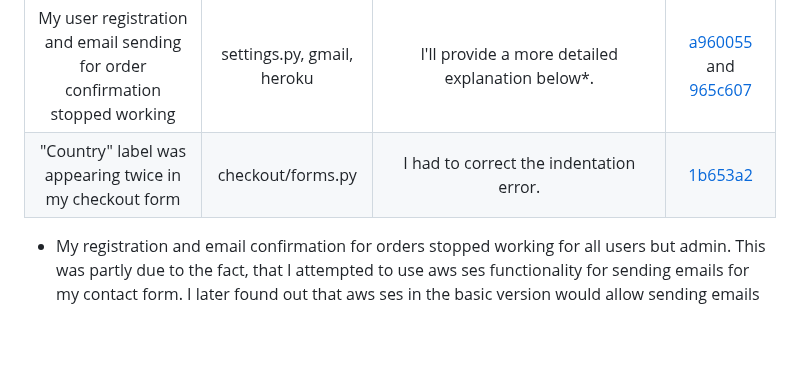
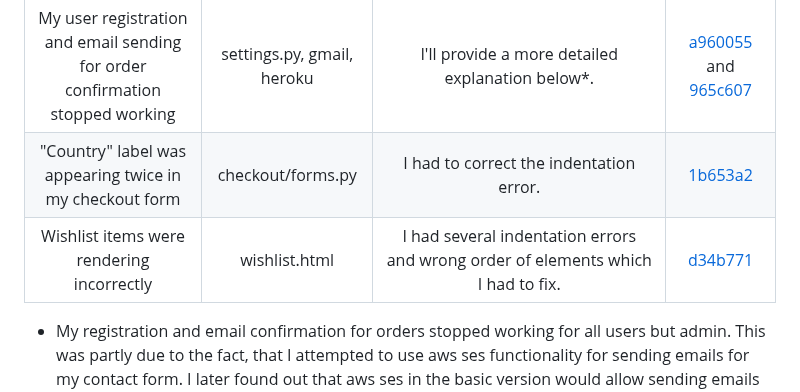
Before and after one commit to lucia2007/bookwormkid, a Markdown page: TESTING.md, the part around the change. GitHub-like rendering; blank space fills up the shorter version.

Commit message:
Testing Wishlist bugs update

```diff
--- a/TESTING.md
+++ b/TESTING.md
@@ -49,6 +49,8 @@
 | The 403 and 500 error pages were not applying custom template | views.py, urls.py  | I had made several messy commits trying to see if the error pages worked on the deployed app. In the end I reverted to the simplest option, just define error pages in the templates directory without any views.py or urls.py error code| [ and several previous commits](https://github.com/lucia2007/bookwormkid/commit/307f044cdbea30b665fed8fad6a2702213ab3aa5)
 | My user registration and email sending for order confirmation stopped working | settings.py, gmail, heroku  | I'll provide a more detailed explanation below*. | [a960055](https://github.com/lucia2007/bookwormkid/commit/a960055f60ad0a04dc4192ae04a5a7e9c790ee9b) and [965c607](https://github.com/lucia2007/bookwormkid/commit/965c607c8a8115a25ff0d8d199aeccf2f7cf8f40)
 | "Country" label was appearing twice in my checkout form | checkout/forms.py  | I had to correct the indentation error. | [1b653a2](https://github.com/lucia2007/bookwormkid/commit/1b653a2269432d69ce9bb975befc7c77253bb056)
+| Wishlist items were rendering incorrectly | wishlist.html  | I had several indentation errors and wrong order of elements which I had to fix. | [d34b771](https://github.com/lucia2007/bookwormkid/commit/d34b7719ce77c698882f2e196511dd930ce3bb9c)
+
 * My registration and email confirmation for orders stopped working for all users but admin. This was partly due to the fact, that I attempted to use aws ses functionality for sending emails for my contact form. I later found out that aws ses in the basic version would allow sending emails only to verified email addresses, which couldn't be done when a new user was being created, as his email address was new and not verified. I found out that if I used a "helping email address" success@simulator.amazonses.com, everything worked fine. If I wanted aws ses to send emails to nonverified email address, I would have to ask for a personal approval from Amazon. As it was proving quite complicated, I opted to revert back to the previous smtp functionality. Neverthless, the problem persisted even after that. With tutor support we were able to discover that my "app password" in my gmail account got deleted (without any action on my side) and thus the email functionality stopped working. When I created a new app and reset the password in Heroku, everything started working again. I hope this problem doesn't happen again, as it's completely out of my control if Google decided to delete my "app password" for some reason.
 [Error due to deleted app password](/testing_images/smtp_error.png)
 ## Unfixed Bugs
```
